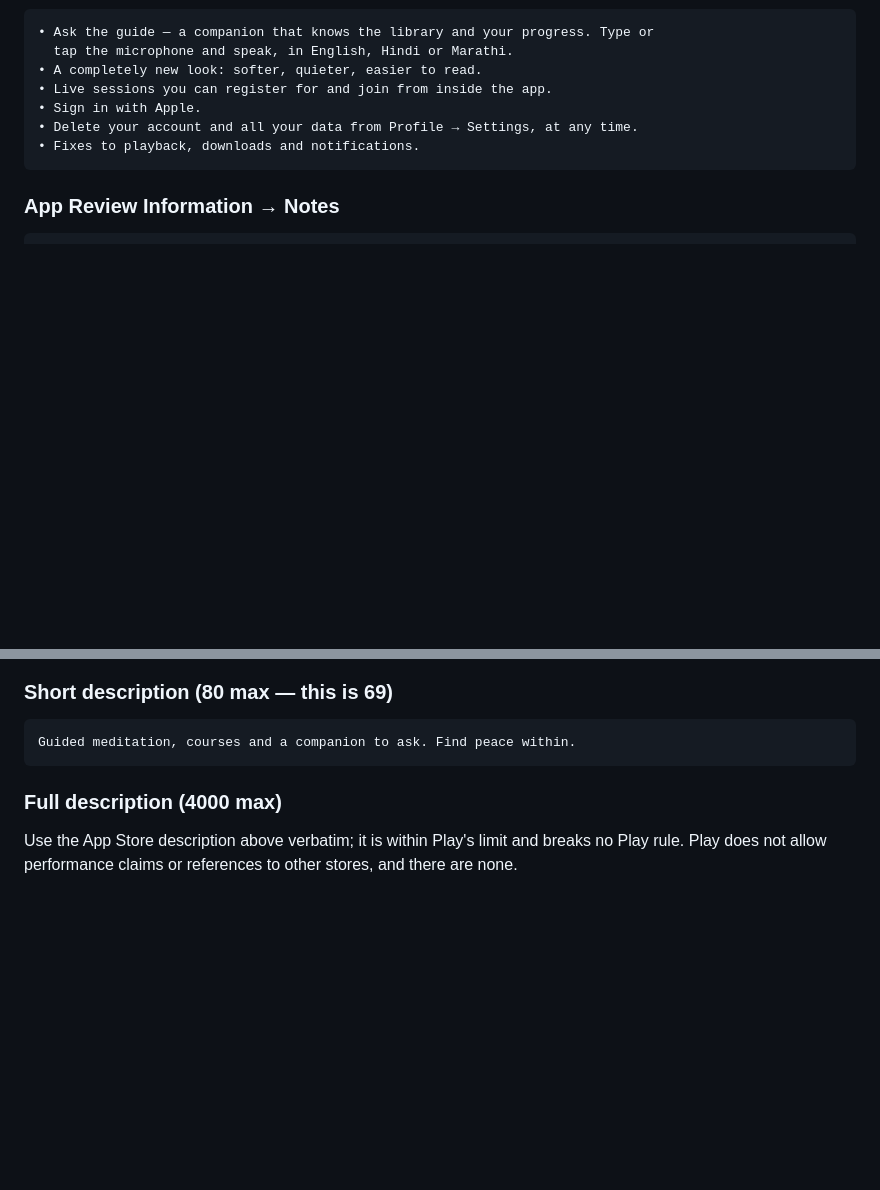
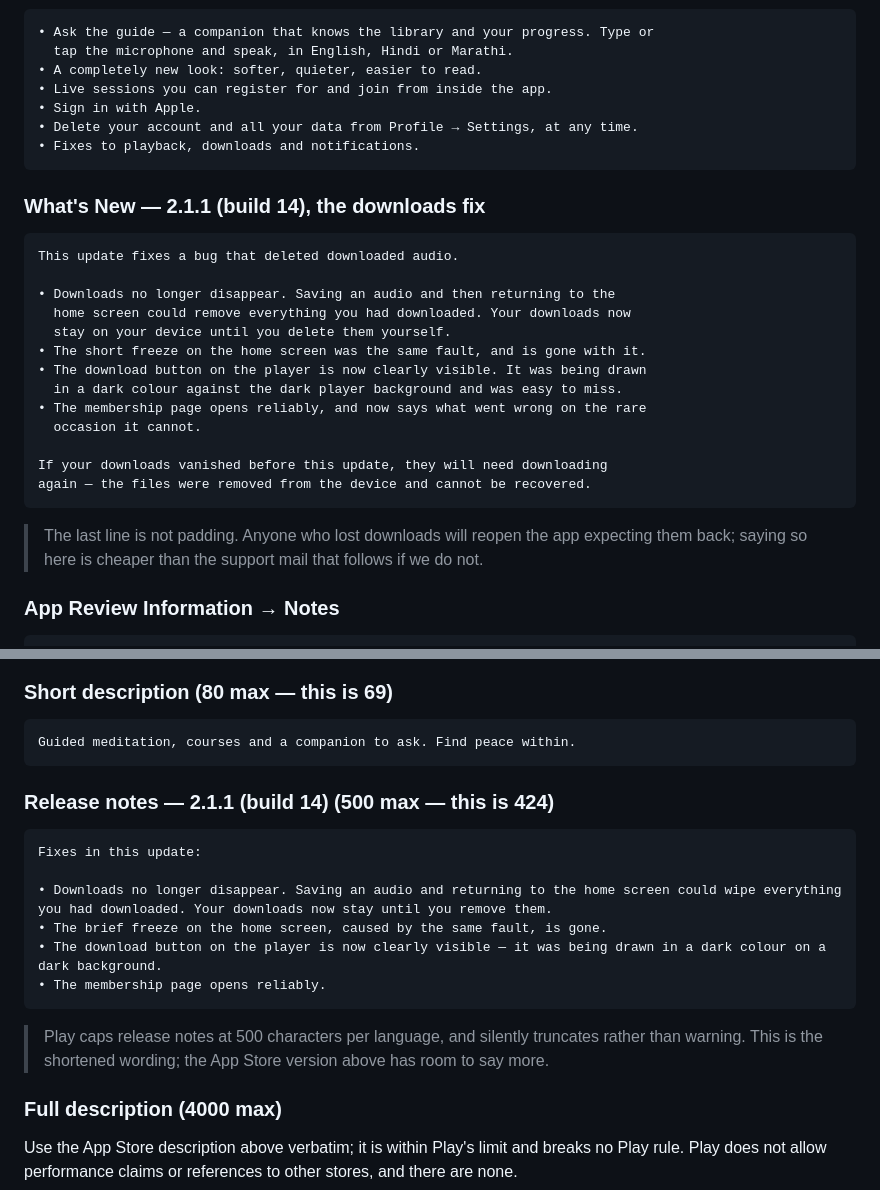
Before and after one commit to cyberking-coder/Rishi_app2, a Markdown page: docs/store-listing.md, 2 parts joined by grey strips. GitHub-like rendering; blank space fills up the shorter version.

Commit message:
Add release notes for the 2.1.1 downloads fix
Both stores, with the Play copy cut to fit its 500-character cap
(measured at 424), which truncates silently rather than warning.

Both mention that downloads already lost cannot be recovered. Whoever
lost them will reopen the app expecting them back.

````diff
--- a/docs/store-listing.md
+++ b/docs/store-listing.md
@@ -138,6 +138,26 @@ meditation,mindfulness,calm,sleep,relax,spiritual,anxiety,breathe,guided,peace,h
 • Fixes to playback, downloads and notifications.
 ```
 
+### What's New — 2.1.1 (build 14), the downloads fix
+```
+This update fixes a bug that deleted downloaded audio.
+
+• Downloads no longer disappear. Saving an audio and then returning to the
+  home screen could remove everything you had downloaded. Your downloads now
+  stay on your device until you delete them yourself.
+• The short freeze on the home screen was the same fault, and is gone with it.
+• The download button on the player is now clearly visible. It was being drawn
+  in a dark colour against the dark player background and was easy to miss.
+• The membership page opens reliably, and now says what went wrong on the rare
+  occasion it cannot.
+
+If your downloads vanished before this update, they will need downloading
+again — the files were removed from the device and cannot be recovered.
+```
+> The last line is not padding. Anyone who lost downloads will reopen the app
+> expecting them back; saying so here is cheaper than the support mail that
+> follows if we do not.
+
 ### App Review Information → Notes
 ```
 DEMO ACCOUNT
@@ -195,6 +215,19 @@ Know Thyself
 ```
 Guided meditation, courses and a companion to ask. Find peace within.
 ```
+
+### Release notes — 2.1.1 (build 14) (500 max — this is 424)
+```
+Fixes in this update:
+
+• Downloads no longer disappear. Saving an audio and returning to the home screen could wipe everything you had downloaded. Your downloads now stay until you remove them.
+• The brief freeze on the home screen, caused by the same fault, is gone.
+• The download button on the player is now clearly visible — it was being drawn in a dark colour on a dark background.
+• The membership page opens reliably.
+```
+> Play caps release notes at 500 characters per language, and silently
+> truncates rather than warning. This is the shortened wording; the App
+> Store version above has room to say more.
 
 ### Full description (4000 max)
 Use the App Store description above verbatim; it is within Play's limit and
````
